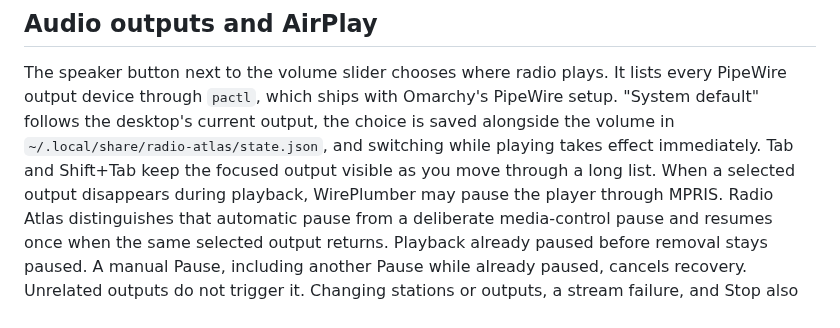
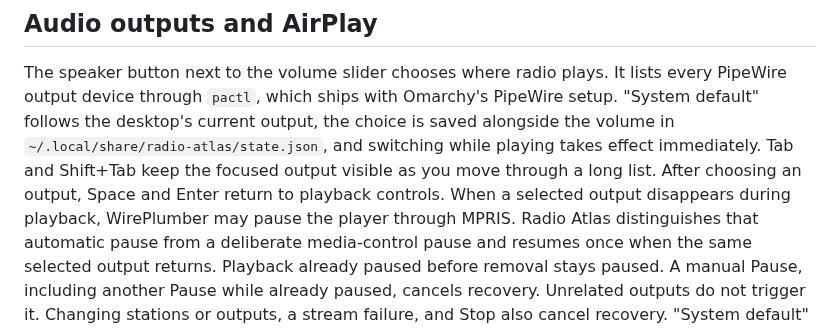
Before and after one commit to AksharP5/omarchy-radio-atlas, a Markdown page: README.md, the part around the change. Drawn GitHub-style.

Commit message:
fix: restore playback keys after choosing an audio output (#76)

```diff
--- a/README.md
+++ b/README.md
@@ -138,7 +138,8 @@ every PipeWire output device through `pactl`, which ships with Omarchy's
 PipeWire setup. "System default" follows the desktop's current output, the
 choice is saved alongside the volume in `~/.local/share/radio-atlas/state.json`,
 and switching while playing takes effect immediately. Tab and Shift+Tab keep the
-focused output visible as you move through a long list. When a selected output
+focused output visible as you move through a long list. After choosing an output,
+Space and Enter return to playback controls. When a selected output
 disappears during playback, WirePlumber may pause the player through MPRIS.
 Radio Atlas distinguishes that automatic pause from a deliberate media-control
 pause and resumes once when the same selected output returns. Playback already
```
Also changed, not shown: .github/pr-evidence/output-focus/after.png (added), .github/pr-evidence/output-focus/before.png (added), 2 other files.
